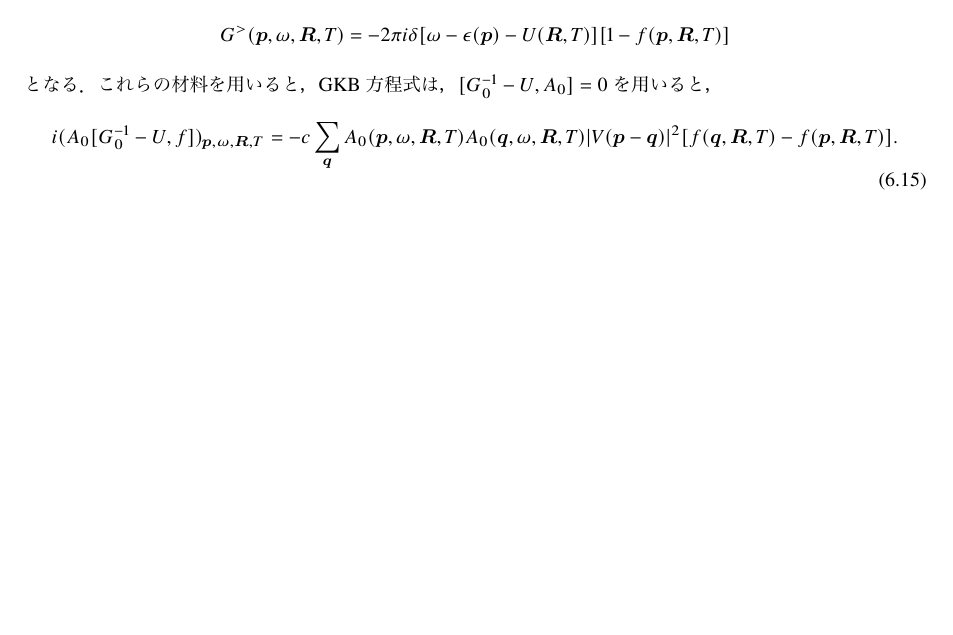
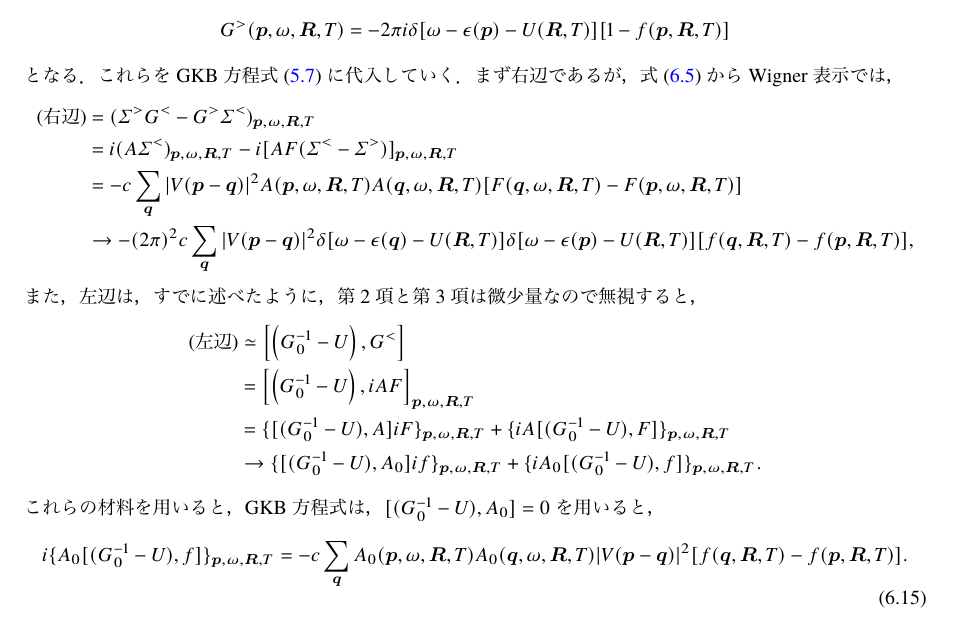
Before and after one commit to non-equilibrium/NEGF, a LaTeX document (Haug-Jauho.tex): part of page 15 of 16, cut so that both start at the same text, the shorter picture padded with empty space. The pictures show the PDF file Haug-Jauho.pdf that the author committed with the source.

Commit message:
6.3の計算部分を加筆した．

```diff
--- a/Haug-Jauho.tex
+++ b/Haug-Jauho.tex
@@ -1052,9 +1052,29 @@ G^{>} (\bp, \omega, \bm{R}, T)
 	& = - 2 \pi \zi \delta [ \omega - \epsilon (\bp) - U (\bm{R}, T) ] [ 1 - f (\bp, \bm{R}, T) ]
 \end{align*}
 となる．
-これらの材料を用いると，GKB方程式は，$[G_0^{-1} - U, A_0] = 0$を用いると，
+これらをGKB方程式~(\ref{eq:KB_formalism})に代入していく．
+まず右辺であるが，式~(\ref{eq:6.5})からWigner表示では，
+\begin{align*}
+\text{(右辺)}
+	& =  (\varSigma^{>} G^{<} - G^{>} \varSigma^{<})_{\bp, \omega, \bm{R}, T}
+\\	& = \zi ( A \varSigma^{<} )_{\bp, \omega, \bm{R}, T}
+		- \zi [ A F (\varSigma^{<} - \varSigma^{>}) ]_{\bp, \omega, \bm{R}, T}
+\\	& = - c \sum_{\bq} | V (\bp - \bq) |^2 A (\bp, \omega, \bm{R}, T) A (\bq, \omega, \bm{R}, T) [F (\bq, \omega, \bm{R}, T) - F (\bp, \omega, \bm{R}, T) ]
+\\	& \to - (2 \pi)^2 c \sum_{\bq} | V (\bp - \bq) |^2 \delta [\omega - \epsilon (\bq) - U (\bm{R}, T)] \delta [\omega - \epsilon (\bp) - U (\bm{R}, T)]  [f (\bq, \bm{R}, T) - f (\bp, \bm{R}, T) ]
+,\end{align*}
+また，左辺は，すでに述べたように，第2項と第3項は微少量なので無視すると，
+\begin{align*}
+\text{(左辺)}
+	& \simeq \left[ \left( G_0^{-1} - U \right), G^{<} \right]
+\\	& = \left[ \left( G_0^{-1} - U \right), \zi A F \right]_{\bp, \omega, \bm{R}, T}
+\\	& = \{ [ ( G_0^{-1} - U ), A ] \zi F \}_{\bp, \omega, \bm{R}, T}
+		+ \{ \zi A [ ( G_0^{-1} - U ), F ] \}_{\bp, \omega, \bm{R}, T}
+\\	& \to \{ [ ( G_0^{-1} - U ), A_0 ] \zi f \}_{\bp, \omega, \bm{R}, T}
+		+ \{ \zi A_0 [ ( G_0^{-1} - U ), f ] \}_{\bp, \omega, \bm{R}, T}
+.\end{align*}
+これらの材料を用いると，GKB方程式は，$[(G_0^{-1} - U), A_0] = 0$を用いると，
 \begin{align}
-\zi (A_0 [G_0^{-1} - U, f])_{\bp, \omega, \bm{R}, T}
+\zi \{A_0 [(G_0^{-1} - U), f] \}_{\bp, \omega, \bm{R}, T}
 	& = - c \sum_{\bq} A_0 (\bp, \omega, \bm{R}, T) A_0 (\bq, \omega, \bm{R}, T)
 		| V (\bp - \bq) |^2 [ f (\bq, \bm{R}, T) - f (\bp, \bm{R}, T) ]
 \label{eq:6.15}
```
Also changed, not shown: Haug-Jauho.pdf.
